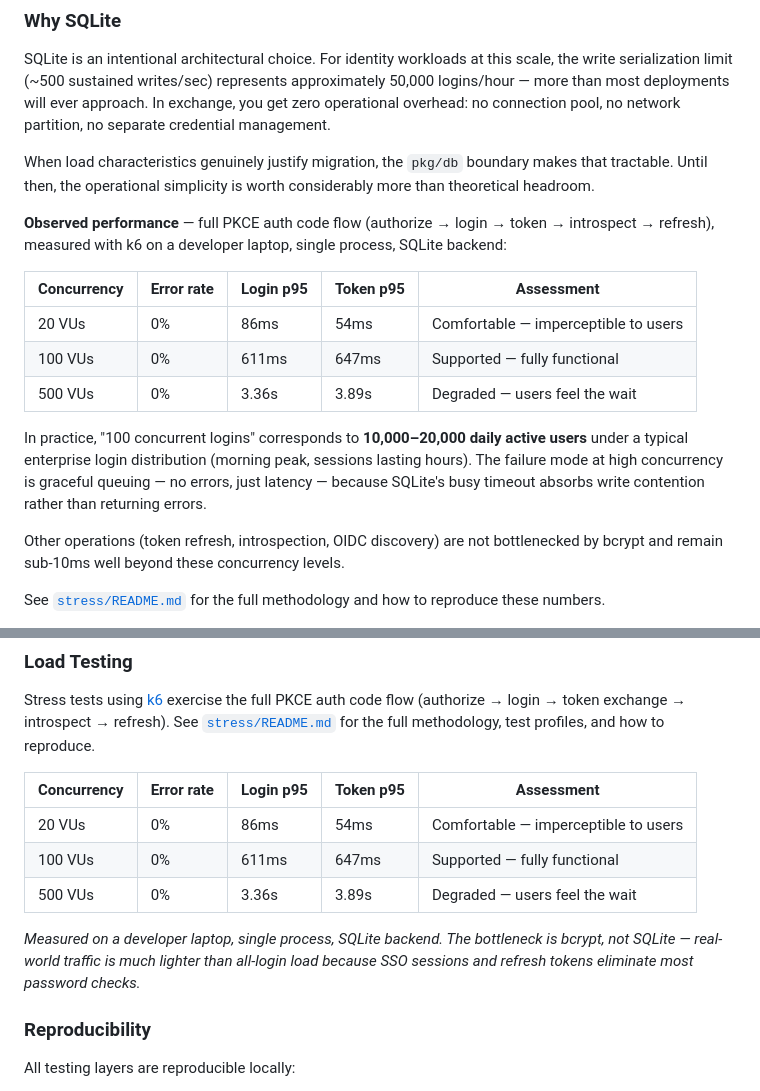
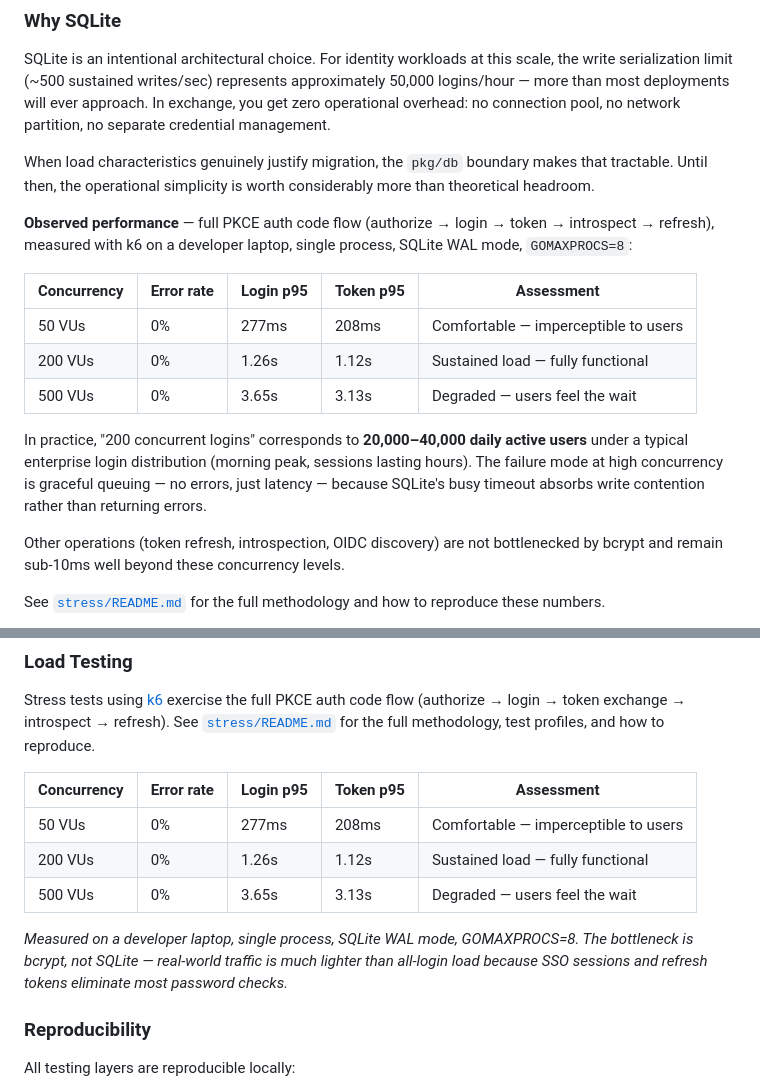
Before and after one commit to eugenioenko/autentico, a Markdown page: README.md, 2 parts joined by grey strips. GitHub-like rendering.

Commit message:
docs: update README performance benchmarks for WAL mode (#302)
Re-ran k6 stress tests with SQLite WAL mode enabled and GOMAXPROCS=8
to reflect the current default configuration after merging PR #301.

Co-authored-by: Claude Opus 4.6 <noreply@anthropic.com>

```diff
--- a/README.md
+++ b/README.md
@@ -200,15 +200,15 @@ SQLite is an intentional architectural choice. For identity workloads at this sc
 
 When load characteristics genuinely justify migration, the `pkg/db` boundary makes that tractable. Until then, the operational simplicity is worth considerably more than theoretical headroom.
 
-**Observed performance** — full PKCE auth code flow (authorize → login → token → introspect → refresh), measured with k6 on a developer laptop, single process, SQLite backend:
+**Observed performance** — full PKCE auth code flow (authorize → login → token → introspect → refresh), measured with k6 on a developer laptop, single process, SQLite WAL mode, `GOMAXPROCS=8`:
 
 | Concurrency | Error rate | Login p95 | Token p95 | Assessment |
 |-------------|------------|-----------|-----------|------------|
-| 20 VUs | 0% | 86ms | 54ms | Comfortable — imperceptible to users |
-| 100 VUs | 0% | 611ms | 647ms | Supported — fully functional |
-| 500 VUs | 0% | 3.36s | 3.89s | Degraded — users feel the wait |
+| 50 VUs | 0% | 277ms | 208ms | Comfortable — imperceptible to users |
+| 200 VUs | 0% | 1.26s | 1.12s | Sustained load — fully functional |
+| 500 VUs | 0% | 3.65s | 3.13s | Degraded — users feel the wait |
 
-In practice, "100 concurrent logins" corresponds to **10,000–20,000 daily active users** under a typical enterprise login distribution (morning peak, sessions lasting hours). The failure mode at high concurrency is graceful queuing — no errors, just latency — because SQLite's busy timeout absorbs write contention rather than returning errors.
+In practice, "200 concurrent logins" corresponds to **20,000–40,000 daily active users** under a typical enterprise login distribution (morning peak, sessions lasting hours). The failure mode at high concurrency is graceful queuing — no errors, just latency — because SQLite's busy timeout absorbs write contention rather than returning errors.
 
 Other operations (token refresh, introspection, OIDC discovery) are not bottlenecked by bcrypt and remain sub-10ms well beyond these concurrency levels.
 
@@ -991,11 +991,11 @@ Stress tests using [k6](https://k6.io) exercise the full PKCE auth code flow (au
 
 | Concurrency | Error rate | Login p95 | Token p95 | Assessment |
 |-------------|------------|-----------|-----------|------------|
-| 20 VUs | 0% | 86ms | 54ms | Comfortable — imperceptible to users |
-| 100 VUs | 0% | 611ms | 647ms | Supported — fully functional |
-| 500 VUs | 0% | 3.36s | 3.89s | Degraded — users feel the wait |
+| 50 VUs | 0% | 277ms | 208ms | Comfortable — imperceptible to users |
+| 200 VUs | 0% | 1.26s | 1.12s | Sustained load — fully functional |
+| 500 VUs | 0% | 3.65s | 3.13s | Degraded — users feel the wait |
 
-*Measured on a developer laptop, single process, SQLite backend. The bottleneck is bcrypt, not SQLite — real-world traffic is much lighter than all-login load because SSO sessions and refresh tokens eliminate most password checks.*
+*Measured on a developer laptop, single process, SQLite WAL mode, GOMAXPROCS=8. The bottleneck is bcrypt, not SQLite — real-world traffic is much lighter than all-login load because SSO sessions and refresh tokens eliminate most password checks.*
 
 ### Reproducibility
 
```
